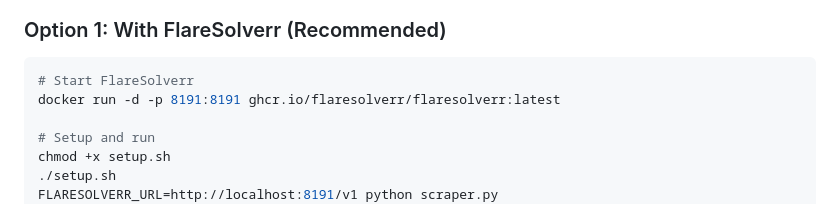
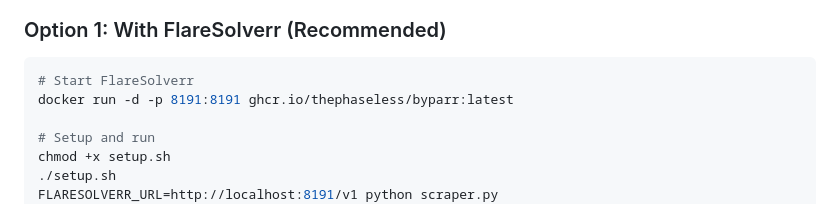
Before and after one commit to evilgodfahim/ns, a Markdown page: QUICKSTART.md, the part around the change. GitHub-like rendering.

Commit message:
chore: replace FlareSolverr with Byparr (drop-in replacement)

````diff
--- a/QUICKSTART.md
+++ b/QUICKSTART.md
@@ -51,7 +51,7 @@ https://YOUR_USERNAME.github.io/newscientist-rss-scraper/feed.xml
 
 ```bash
 # Start FlareSolverr
-docker run -d -p 8191:8191 ghcr.io/flaresolverr/flaresolverr:latest
+docker run -d -p 8191:8191 ghcr.io/thephaseless/byparr:latest
 
 # Setup and run
 chmod +x setup.sh
````
